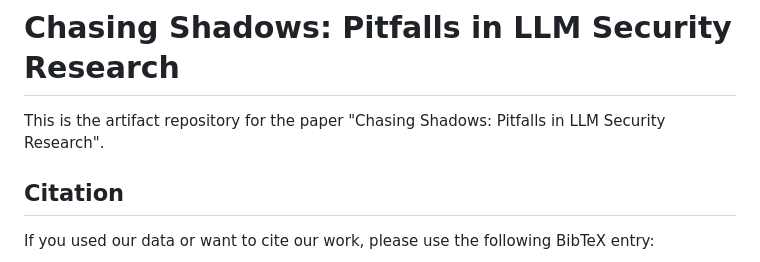
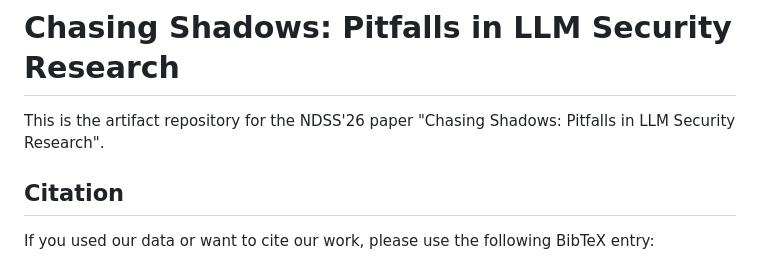
Before and after one commit to Dormant-Neurons/llm-pitfalls, a Markdown page: README.md, the part around the change. Rendered like a GitHub page.

```diff
--- a/README.md
+++ b/README.md
@@ -1,6 +1,6 @@
 # Chasing Shadows: Pitfalls in LLM Security Research
 
-This is the artifact repository for the paper "Chasing Shadows: Pitfalls in LLM Security Research".
+This is the artifact repository for the NDSS'26 paper "Chasing Shadows: Pitfalls in LLM Security Research".
 
 ## Citation
 If you used our data or want to cite our work, please use the following BibTeX entry:
```
